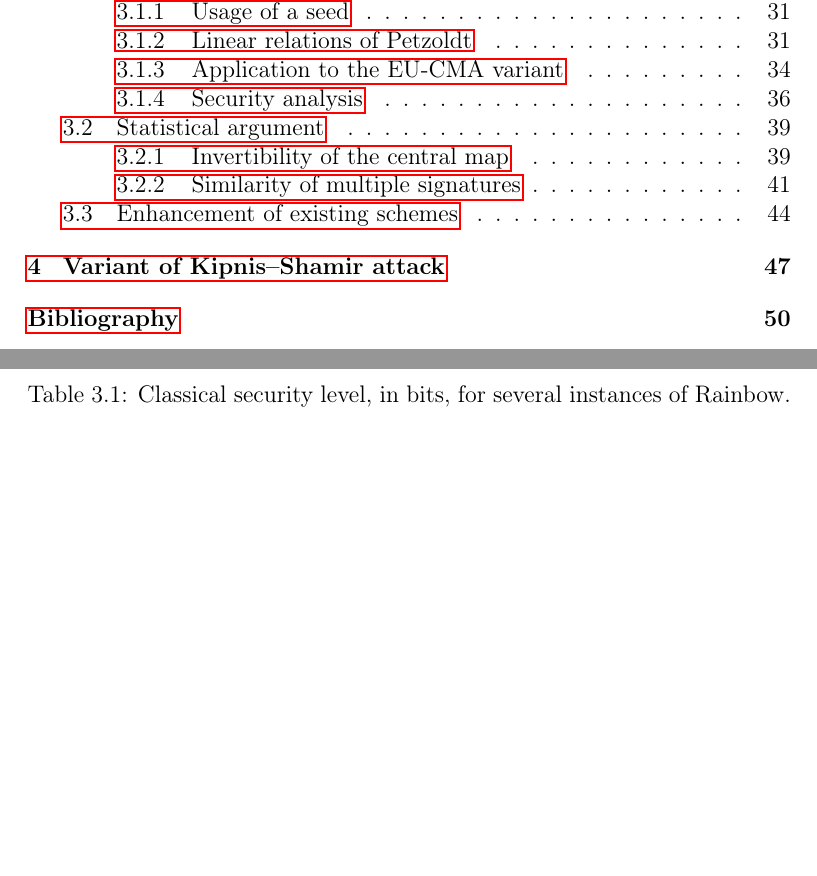
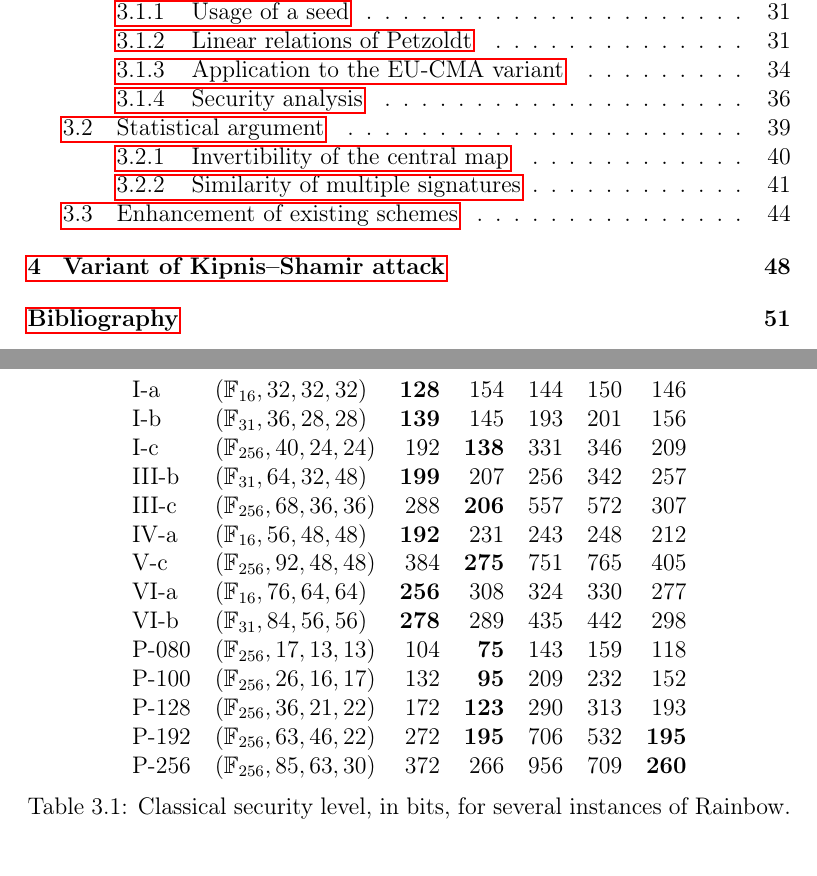
Before and after one commit to zambonin/msc, a LaTeX thesis (main.tex): two parts of pages 1 and 38 of 59 before the commit and two parts of pages 1 and 39 of 60 after it, joined at a grey line, cut so that both start at the same text, the shorter picture padded with empty space. Compiled offline with pdfLaTeX.

Commit message:
overleaf_to_git: update main.tex from r12084 to r12089

```diff
--- a/main.tex
+++ b/main.tex
@@ -979,7 +979,20 @@ We remark that none of our proposed Rainbow variants, as well as the original sc
 \begin{table}[htbp]
   \centering
   \begin{tabular}{*{2}l*{5}r}
-
+    I-a    & $(\mathbb{F}_{ 16}, 32, 32, 32)$  &  $\mathbf{ 128}$ &              154 &              144 &              150 &              146 \\
+    I-b    & $(\mathbb{F}_{ 31}, 36, 28, 28)$  &  $\mathbf{ 139}$ &              145 &              193 &              201 &              156 \\
+    I-c    & $(\mathbb{F}_{256}, 40, 24, 24)$  &              192 &  $\mathbf{ 138}$ &              331 &              346 &              209 \\
+    III-b  & $(\mathbb{F}_{ 31}, 64, 32, 48)$  &  $\mathbf{ 199}$ &              207 &              256 &              342 &              257 \\
+    III-c  & $(\mathbb{F}_{256}, 68, 36, 36)$  &              288 &  $\mathbf{ 206}$ &              557 &              572 &              307 \\
+    IV-a   & $(\mathbb{F}_{ 16}, 56, 48, 48)$  &  $\mathbf{ 192}$ &              231 &              243 &              248 &              212 \\
+    V-c    & $(\mathbb{F}_{256}, 92, 48, 48)$  &              384 &  $\mathbf{ 275}$ &              751 &              765 &              405 \\
+    VI-a   & $(\mathbb{F}_{ 16}, 76, 64, 64)$  &  $\mathbf{ 256}$ &              308 &              324 &              330 &              277 \\
+    VI-b   & $(\mathbb{F}_{ 31}, 84, 56, 56)$  &  $\mathbf{ 278}$ &              289 &              435 &              442 &              298 \\
+    P-080  & $(\mathbb{F}_{256}, 17, 13, 13)$  &              104 &  $\mathbf{  75}$ &              143 &              159 &              118 \\
+    P-100  & $(\mathbb{F}_{256}, 26, 16, 17)$  &              132 &  $\mathbf{  95}$ &              209 &              232 &              152 \\
+    P-128  & $(\mathbb{F}_{256}, 36, 21, 22)$  &              172 &  $\mathbf{ 123}$ &              290 &              313 &              193 \\
+    P-192  & $(\mathbb{F}_{256}, 63, 46, 22)$  &              272 &  $\mathbf{ 195}$ &              706 &              532 &  $\mathbf{ 195}$ \\
+    P-256  & $(\mathbb{F}_{256}, 85, 63, 30)$  &              372 &              266 &              956 &              709 &  $\mathbf{ 260}$ \\
   \end{tabular}
   \caption{Classical security level, in bits, for several instances of Rainbow.}
   \label{tab:sec}
```
